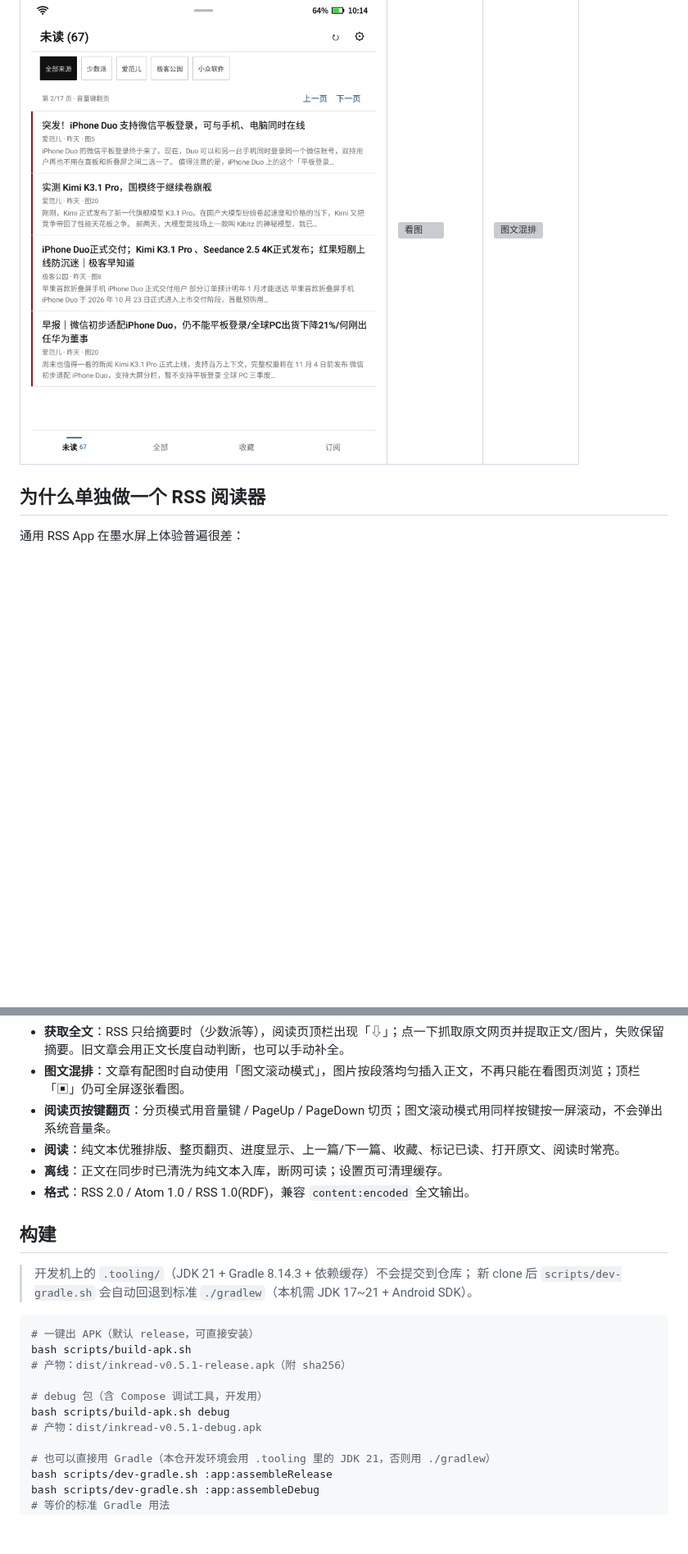
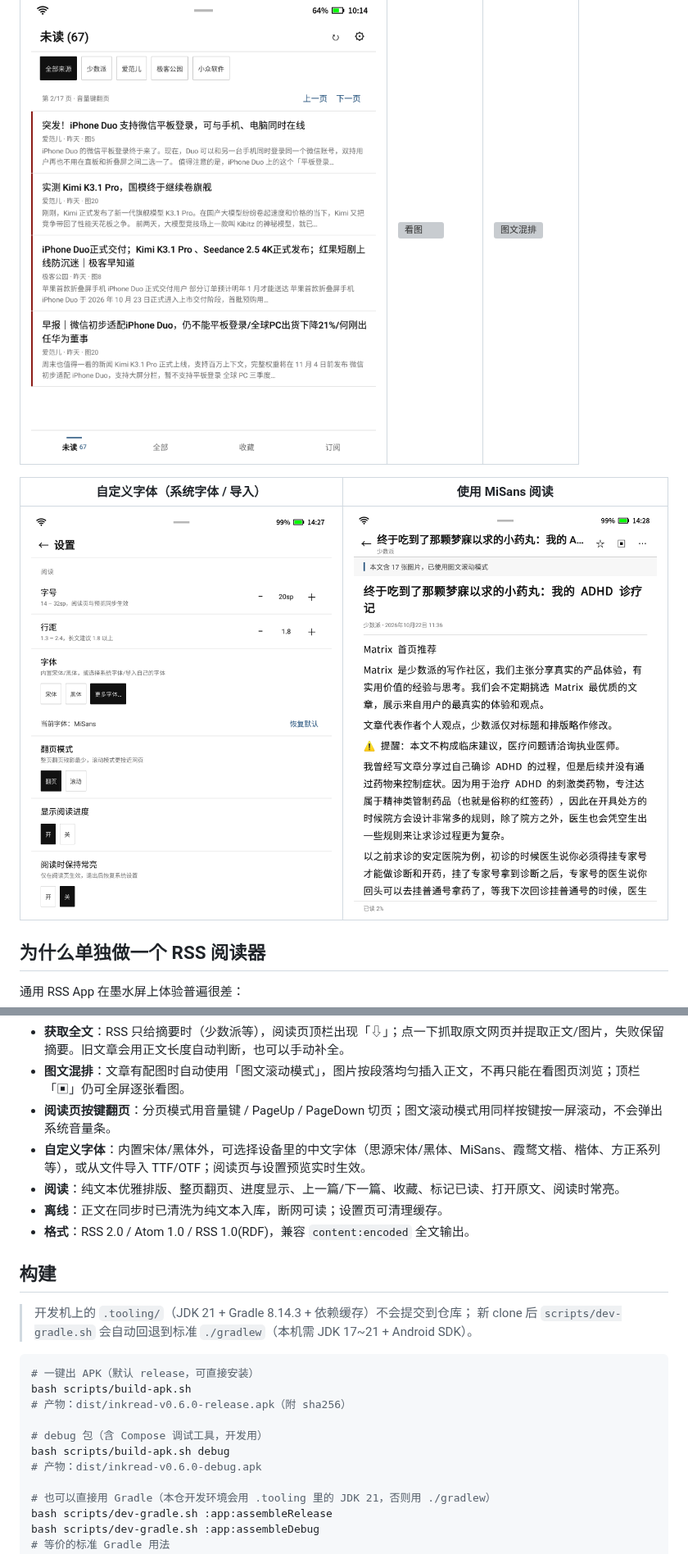
Before and after one commit to xzl01/inkread, a Markdown page: README.md, 2 parts joined by grey strips. Shown at 82% size. Rendered like a GitHub page; pictures changed too: docs/screenshots/reader-custom-font.png (added), docs/screenshots/settings-custom-font.png (added); blank space fills up the shorter version; grey boxes are pictures that could not be loaded.

````diff
--- a/README.md
+++ b/README.md
@@ -32,6 +32,10 @@
 |---|---|---|
 | ![主页翻页](docs/screenshots/home-paging.png) | ![看图](docs/screenshots/image-gallery.png) | ![图文混排](docs/screenshots/reader-inline-images.png) |
 
+| 自定义字体（系统字体 / 导入） | 使用 MiSans 阅读 |
+|---|---|
+| ![字体设置](docs/screenshots/settings-custom-font.png) | ![自定义字体阅读](docs/screenshots/reader-custom-font.png) |
+
 ## 为什么单独做一个 RSS 阅读器
 
 通用 RSS App 在墨水屏上体验普遍很差：
@@ -57,6 +61,7 @@
 - **获取全文**：RSS 只给摘要时（少数派等），阅读页顶栏出现「⇩」；点一下抓取原文网页并提取正文/图片，失败保留摘要。旧文章会用正文长度自动判断，也可以手动补全。
 - **图文混排**：文章有配图时自动使用「图文滚动模式」，图片按段落均匀插入正文，不再只能在看图页浏览；顶栏「▣」仍可全屏逐张看图。
 - **阅读页按键翻页**：分页模式用音量键 / PageUp / PageDown 切页；图文滚动模式用同样按键按一屏滚动，不会弹出系统音量条。
+- **自定义字体**：内置宋体/黑体外，可选择设备里的中文字体（思源宋体/黑体、MiSans、霞鹜文楷、楷体、方正系列等），或从文件导入 TTF/OTF；阅读页与设置预览实时生效。
 - **阅读**：纯文本优雅排版、整页翻页、进度显示、上一篇/下一篇、收藏、标记已读、打开原文、阅读时常亮。
 - **离线**：正文在同步时已清洗为纯文本入库，断网可读；设置页可清理缓存。
 - **格式**：RSS 2.0 / Atom 1.0 / RSS 1.0(RDF)，兼容 `content:encoded` 全文输出。
@@ -69,11 +74,11 @@
 ```bash
 # 一键出 APK（默认 release，可直接安装）
 bash scripts/build-apk.sh
-# 产物：dist/inkread-v0.5.1-release.apk（附 sha256）
+# 产物：dist/inkread-v0.6.0-release.apk（附 sha256）
 
 # debug 包（含 Compose 调试工具，开发用）
 bash scripts/build-apk.sh debug
-# 产物：dist/inkread-v0.5.1-debug.apk
+# 产物：dist/inkread-v0.6.0-debug.apk
 
 # 也可以直接用 Gradle（本仓开发环境会用 .tooling 里的 JDK 21，否则用 ./gradlew）
 bash scripts/dev-gradle.sh :app:assembleRelease
````
Also changed, not shown: other parts of README.md (+2 -2 lines), 9 other files.
